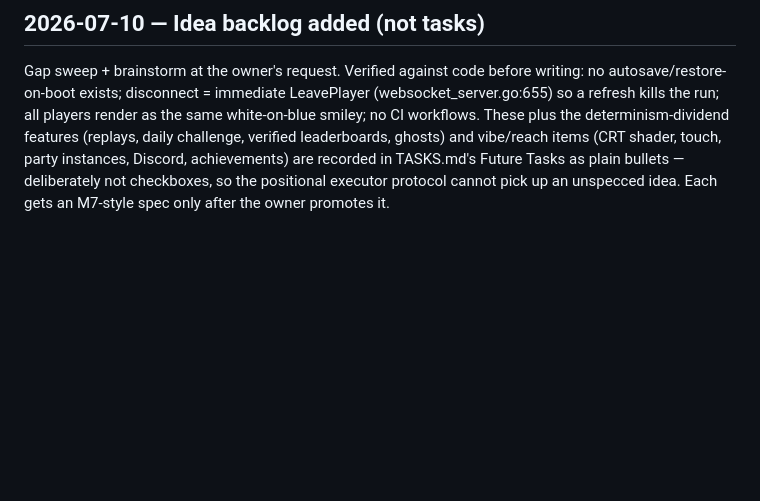
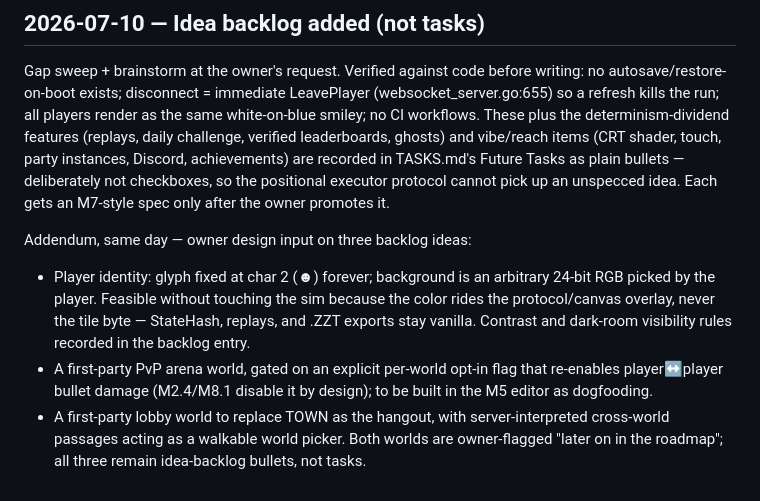
Before and after one commit to shotintoeternity/zztmmo, a Markdown page: NOTES.md, the part around the change. Drawn GitHub-style; blank space fills up the shorter version.

```diff
--- a/NOTES.md
+++ b/NOTES.md
@@ -894,3 +894,17 @@ instances, Discord, achievements) are recorded in TASKS.md's Future Tasks
 as plain bullets — deliberately not checkboxes, so the positional executor
 protocol cannot pick up an unspecced idea. Each gets an M7-style spec only
 after the owner promotes it.
+
+Addendum, same day — owner design input on three backlog ideas:
+* Player identity: glyph fixed at char 2 (☻) forever; background is an
+  arbitrary 24-bit RGB picked by the player. Feasible without touching the
+  sim because the color rides the protocol/canvas overlay, never the tile
+  byte — StateHash, replays, and .ZZT exports stay vanilla. Contrast and
+  dark-room visibility rules recorded in the backlog entry.
+* A first-party PvP arena world, gated on an explicit per-world opt-in flag
+  that re-enables player↔player bullet damage (M2.4/M8.1 disable it by
+  design); to be built in the M5 editor as dogfooding.
+* A first-party lobby world to replace TOWN as the hangout, with
+  server-interpreted cross-world passages acting as a walkable world picker.
+Both worlds are owner-flagged "later on in the roadmap"; all three remain
+idea-backlog bullets, not tasks.
```
Also changed, not shown: TASKS.md (+35 -4 lines).
